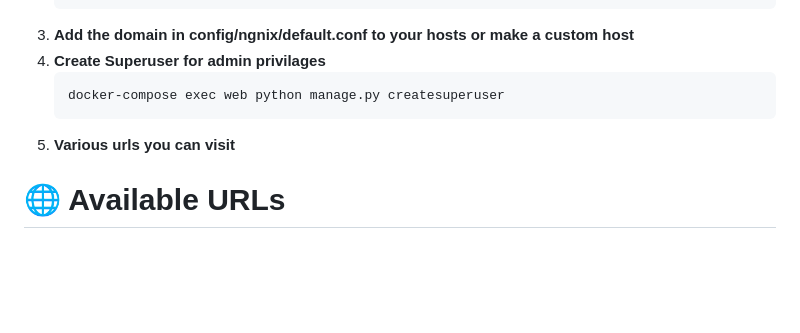
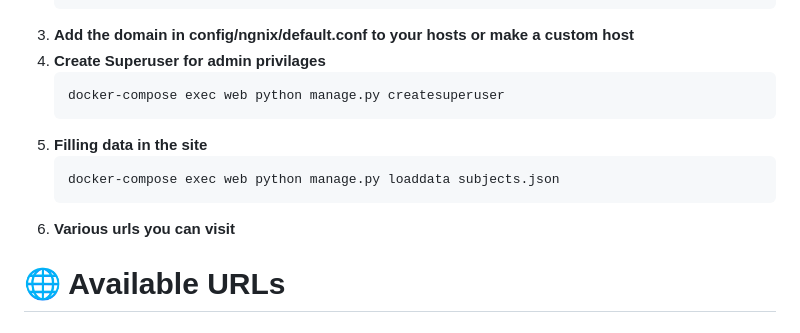
Before and after one commit to Priyansh-A/E-learning, a Markdown page: README.md, the part around the change. GitHub-like rendering; blank space fills up the shorter version.

````diff
--- a/README.md
+++ b/README.md
@@ -63,7 +63,10 @@ A modern, dockerized Learning Management System (LMS) built with Django, featuri
 4. **Create Superuser for admin privilages**
    ```bash
    docker-compose exec web python manage.py createsuperuser
-6. **Various urls you can visit**
+5. **Filling data in the site**
+   ```bash
+   docker-compose exec web python manage.py loaddata subjects.json
+7. **Various urls you can visit**
 
 # 🌐 Available URLs
 
````
